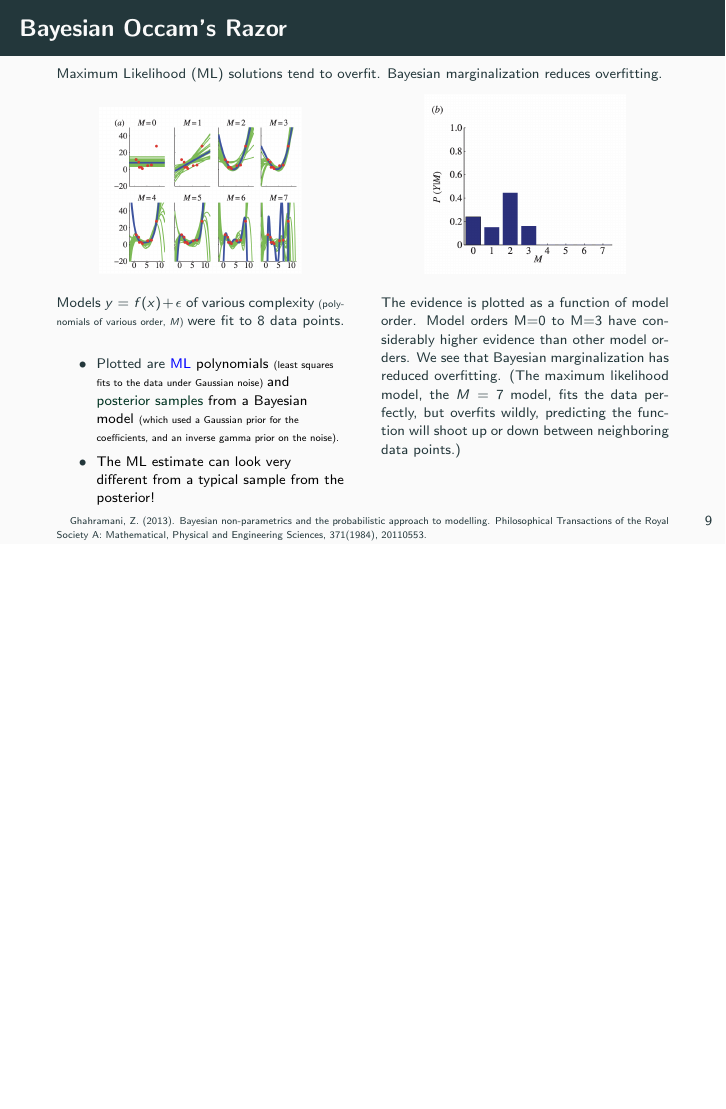
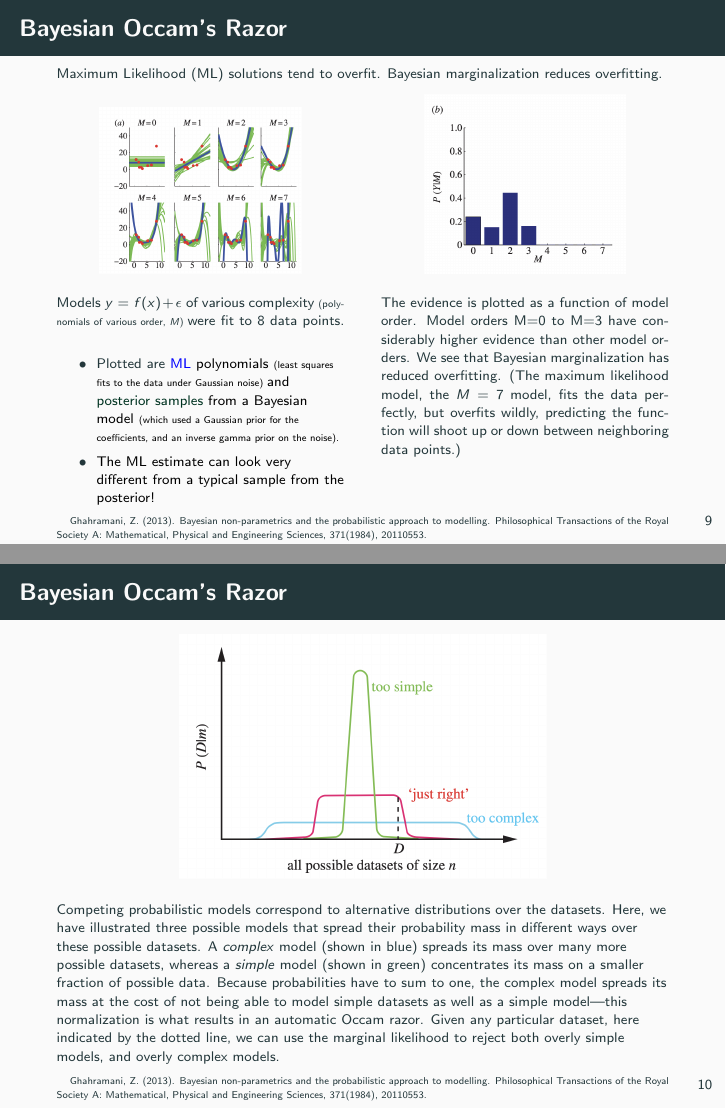
Before and after one commit to mikewojnowicz/bayesian_modeling, LaTeX slides (slides/intro/why_bayes/bm_why_bayes.tex): page 12 of 36 before the commit and pages 12 and 13 of 37 after it, the two joined at a grey line, the shorter picture padded with empty space. The pictures show the PDF file slides/intro/why_bayes/bm_why_bayes.pdf that the author committed with the source.

Commit message:
Added auto Occam's razor to "why Bayes"

```diff
--- a/slides/intro/why_bayes/bm_why_bayes.tex
+++ b/slides/intro/why_bayes/bm_why_bayes.tex
@@ -111,6 +111,25 @@ The evidence is plotted as a function of model order.  Model orders M=0 to M=3 h
 \hfill \tiny Ghahramani, Z. (2013). Bayesian non-parametrics and the probabilistic approach to modelling. Philosophical Transactions of the Royal Society A: Mathematical, Physical and Engineering Sciences, 371(1984), 20110553.
 \end{frame}
 
+
+\begin{frame}{Bayesian Occam's Razor}
+\scriptsize
+
+\begin{center}
+\includegraphics[width=.6\textwidth]{images/auto_occams_razor}
+\end{center}
+Competing probabilistic models
+correspond to alternative distributions over the datasets. Here, we have illustrated three possible models that spread their
+probability mass in different ways over these possible datasets. A \textit{complex} model (shown in blue) spreads its mass over many
+more possible datasets, whereas a \textit{simple} model (shown in green) concentrates its mass on a smaller fraction of possible data.
+Because probabilities have to sum to one, the complex model spreads its mass at the cost of not being able to model simple
+datasets as well as a simple model—this normalization is what results in an automatic Occam razor. Given any particular
+dataset, here indicated by the dotted line, we can use the marginal likelihood to reject both overly simple models, and overly
+complex models.
+
+
+\hfill \tiny Ghahramani, Z. (2013). Bayesian non-parametrics and the probabilistic approach to modelling. Philosophical Transactions of the Royal Society A: Mathematical, Physical and Engineering Sciences, 371(1984), 20110553.
+\end{frame}
 
 
 \subsection{Estimating the probability of a rare event}
```
Also changed, not shown: slides/intro/why_bayes/bm_why_bayes.pdf, slides/intro/why_bayes/images/auto_occams_razor.png (added), 1 other file.
